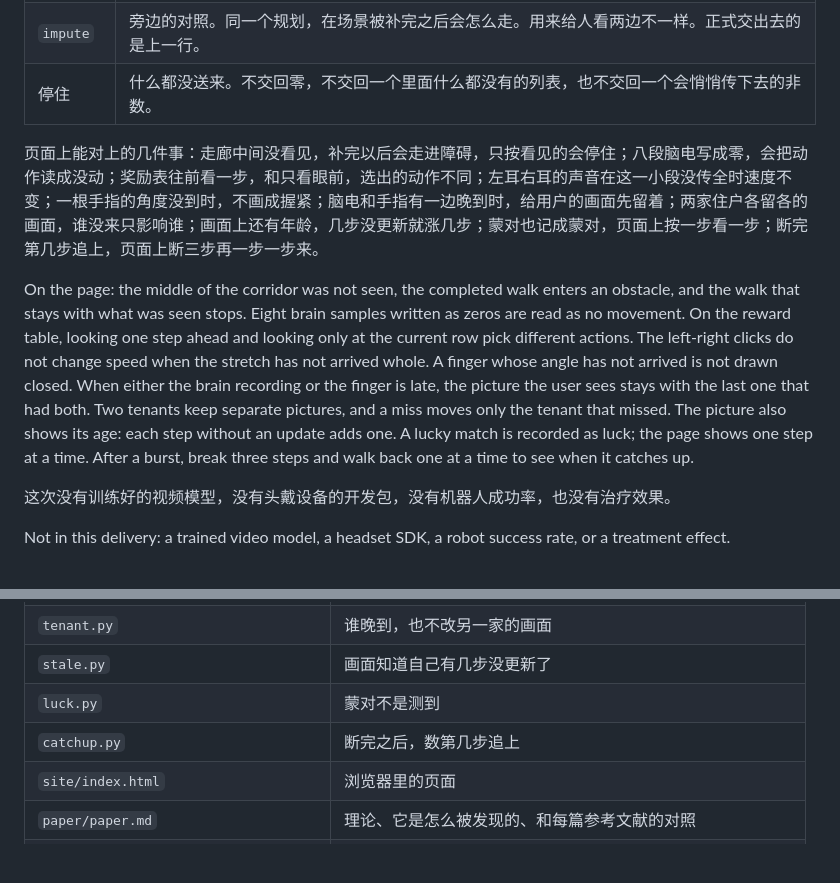
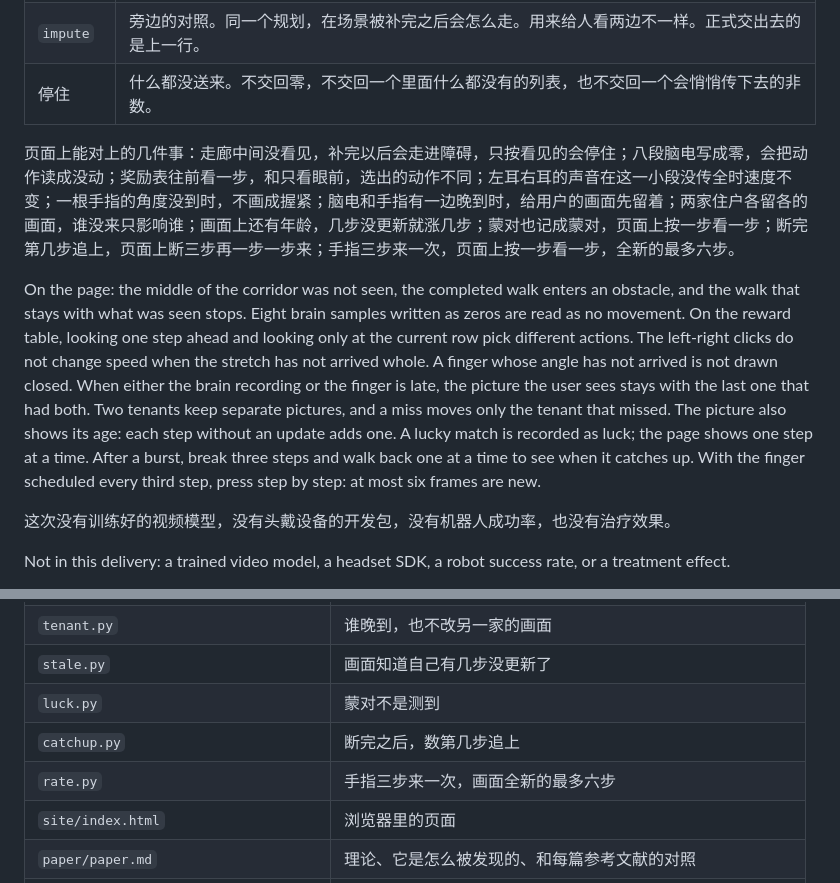
Before and after one commit to shaneraphel/aletheia-worldtick, a Markdown page: README.md, 2 parts joined by grey strips. Drawn GitHub-style; blank space fills up the shorter version.

```diff
--- a/README.md
+++ b/README.md
@@ -164,9 +171,9 @@ One call, three outcomes. It sits in front of a planner the product already runs
 | `impute` | 旁边的对照。同一个规划，在场景被补完之后会怎么走。用来给人看两边不一样。正式交出去的是上一行。 |
 | 停住 | 什么都没送来。不交回零，不交回一个里面什么都没有的列表，也不交回一个会悄悄传下去的非数。 |
 
-页面上能对上的几件事：走廊中间没看见，补完以后会走进障碍，只按看见的会停住；八段脑电写成零，会把动作读成没动；奖励表往前看一步，和只看眼前，选出的动作不同；左耳右耳的声音在这一小段没传全时速度不变；一根手指的角度没到时，不画成握紧；脑电和手指有一边晚到时，给用户的画面先留着；两家住户各留各的画面，谁没来只影响谁；画面上还有年龄，几步没更新就涨几步；蒙对也记成蒙对，页面上按一步看一步；断完第几步追上，页面上断三步再一步一步来。
+页面上能对上的几件事：走廊中间没看见，补完以后会走进障碍，只按看见的会停住；八段脑电写成零，会把动作读成没动；奖励表往前看一步，和只看眼前，选出的动作不同；左耳右耳的声音在这一小段没传全时速度不变；一根手指的角度没到时，不画成握紧；脑电和手指有一边晚到时，给用户的画面先留着；两家住户各留各的画面，谁没来只影响谁；画面上还有年龄，几步没更新就涨几步；蒙对也记成蒙对，页面上按一步看一步；断完第几步追上，页面上断三步再一步一步来；手指三步来一次，页面上按一步看一步，全新的最多六步。
 
-On the page: the middle of the corridor was not seen, the completed walk enters an obstacle, and the walk that stays with what was seen stops. Eight brain samples written as zeros are read as no movement. On the reward table, looking one step ahead and looking only at the current row pick different actions. The left-right clicks do not change speed when the stretch has not arrived whole. A finger whose angle has not arrived is not drawn closed. When either the brain recording or the finger is late, the picture the user sees stays with the last one that had both. Two tenants keep separate pictures, and a miss moves only the tenant that missed. The picture also shows its age: each step without an update adds one. A lucky match is recorded as luck; the page shows one step at a time. After a burst, break three steps and walk back one at a time to see when it catches up.
+On the page: the middle of the corridor was not seen, the completed walk enters an obstacle, and the walk that stays with what was seen stops. Eight brain samples written as zeros are read as no movement. On the reward table, looking one step ahead and looking only at the current row pick different actions. The left-right clicks do not change speed when the stretch has not arrived whole. A finger whose angle has not arrived is not drawn closed. When either the brain recording or the finger is late, the picture the user sees stays with the last one that had both. Two tenants keep separate pictures, and a miss moves only the tenant that missed. The picture also shows its age: each step without an update adds one. A lucky match is recorded as luck; the page shows one step at a time. After a burst, break three steps and walk back one at a time to see when it catches up. With the finger scheduled every third step, press step by step: at most six frames are new.
 
 这次没有训练好的视频模型，没有头戴设备的开发包，没有机器人成功率，也没有治疗效果。
 
@@ -232,6 +239,7 @@ python3.12 show_policy.py
 | `stale.py` | 画面知道自己有几步没更新了 |
 | `luck.py` | 蒙对不是测到 |
 | `catchup.py` | 断完之后，数第几步追上 |
+| `rate.py` | 手指三步来一次，画面全新的最多六步 |
 | `site/index.html` | 浏览器里的页面 |
 | `paper/paper.md` | 理论、它是怎么被发现的、和每篇参考文献的对照 |
 | `tests/test_precision.py` | 这些关系一旦变了，测试就失败 |
```
Also changed, not shown: other parts of README.md (+9 -2 lines), paper/paper.md (+8 -1 lines), docs/figures/rate.png (added), 7 other files.
